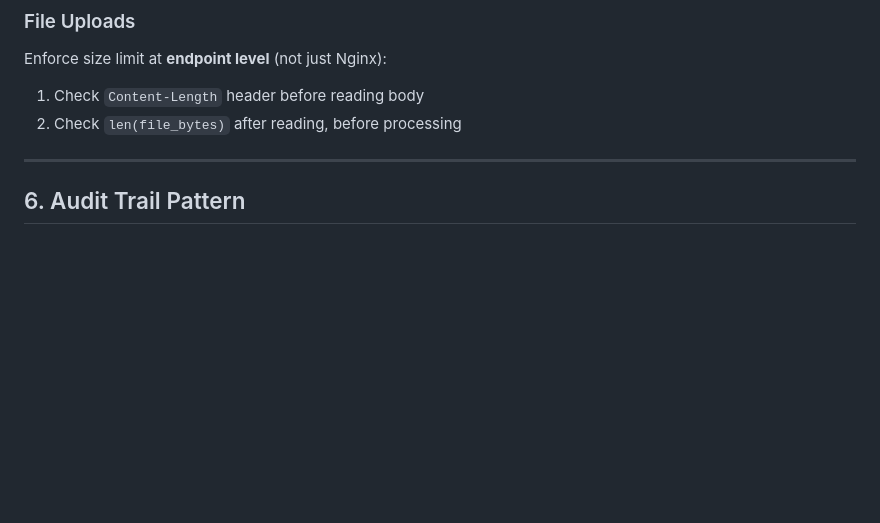
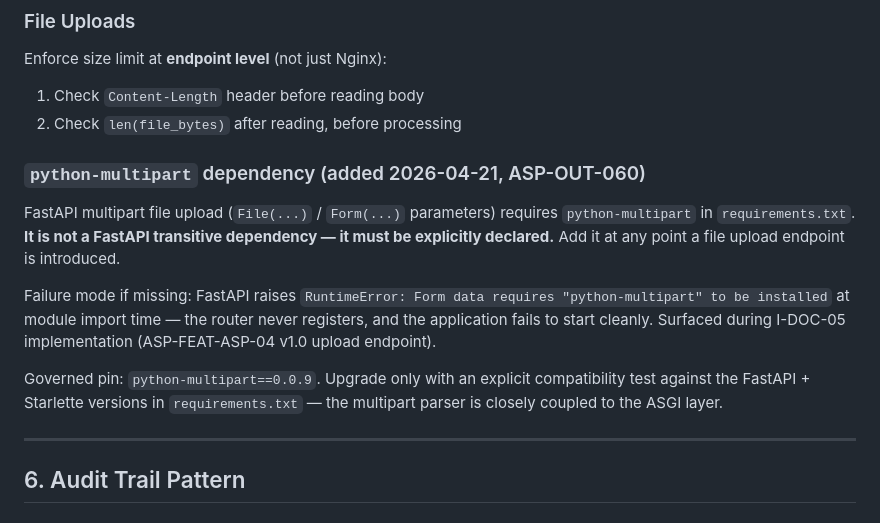
Before and after one commit to Agamdata/agamdata_asp, a Markdown page: ENGINEERING-PLAYBOOK.md, the part around the change. Drawn GitHub-style; blank space fills up the shorter version.

Commit message:
docs: ENGINEERING-PLAYBOOK python-multipart note (ASP-OUT-060 pre-milestone-2)
MSG-ID: DEV-IN-060 (pre-Stream-A/B)

Docs-only. Lands before Stream A / Stream B work begins per
ASP-OUT-060 directive. Captures the python-multipart gap surfaced
during I-DOC-05 implementation so future file-upload endpoints do
not repeat the silent-import-failure class of bug.

ENGINEERING-PLAYBOOK.md §5 File Uploads:
- New subsection "python-multipart dependency (added 2026-04-21,
  ASP-OUT-060)" documenting that FastAPI multipart File/Form
  parameters require python-multipart in requirements.txt, that it
  is NOT a FastAPI transitive dependency, the failure mode
  (RuntimeError at module import), and the governed pin
  (python-multipart==0.0.9).
- Upgrade-compatibility note on the ASGI coupling.

ASP-COMMS-LOG.md:
- CLOSED ASP-OUT-056 (milestone-1 report accepted per ASP-OUT-060;
  I-DOC-01..05 shipped).
- CLOSED ASP-OUT-059 (milestone-1 delivered; routing gap 3
  logged).
- OPENED ASP-OUT-060 (milestone-2 directive; Streams A+B parallel;
  DEV-IN-060 in flight).
- Totals: 1 OPEN (060), 51 CLOSED.

4-way sha256 sync verified:
  ASP-COMMS-LOG.md       01a5a9f3...2ef0
  ENGINEERING-PLAYBOOK   6611c6f3...1966

Next commits in this session: I-DOC-06 (classify_document registry
wiring), I-DOC-07 (extract_invoice + OCR pipeline + Dockerfile +
requirements), I-DOC-10 (Stream B frontend). Consolidated
milestone-2 report at the end per ASP-OUT-006.

Co-Authored-By: Claude Opus 4.7 (1M context) <noreply@anthropic.com>

```diff
--- a/ENGINEERING-PLAYBOOK.md
+++ b/ENGINEERING-PLAYBOOK.md
@@ -202,6 +202,24 @@ Enforce size limit at **endpoint level** (not just Nginx):
 1. Check `Content-Length` header before reading body
 2. Check `len(file_bytes)` after reading, before processing
 
+### `python-multipart` dependency (added 2026-04-21, ASP-OUT-060)
+
+FastAPI multipart file upload (`File(...)` / `Form(...)` parameters)
+requires `python-multipart` in `requirements.txt`. **It is not a
+FastAPI transitive dependency — it must be explicitly declared.**
+Add it at any point a file upload endpoint is introduced.
+
+Failure mode if missing: FastAPI raises
+`RuntimeError: Form data requires "python-multipart" to be installed`
+at module import time — the router never registers, and the
+application fails to start cleanly. Surfaced during I-DOC-05
+implementation (ASP-FEAT-ASP-04 v1.0 upload endpoint).
+
+Governed pin: `python-multipart==0.0.9`. Upgrade only with an
+explicit compatibility test against the FastAPI + Starlette versions
+in `requirements.txt` — the multipart parser is closely coupled to
+the ASGI layer.
+
 ---
 
 ## 6. Audit Trail Pattern
```
Also changed, not shown: ASP-COMMS-LOG.md (+4 -3 lines).
